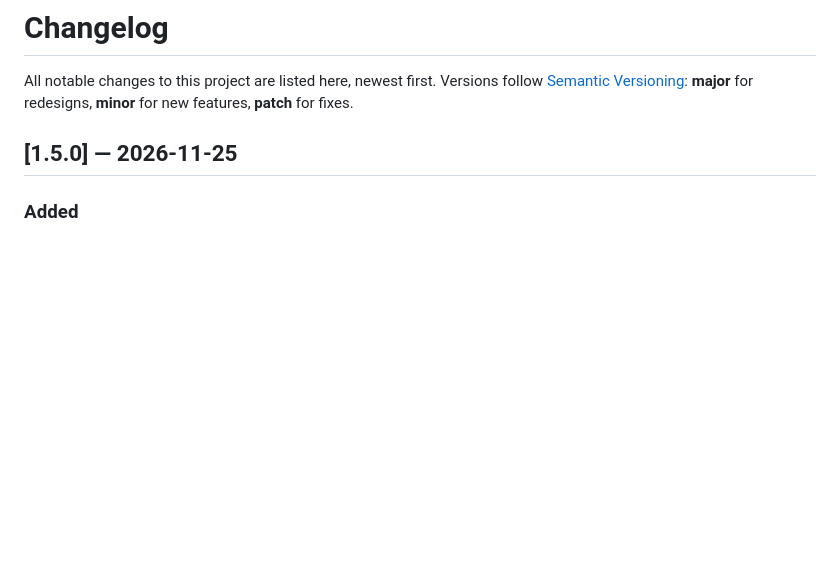
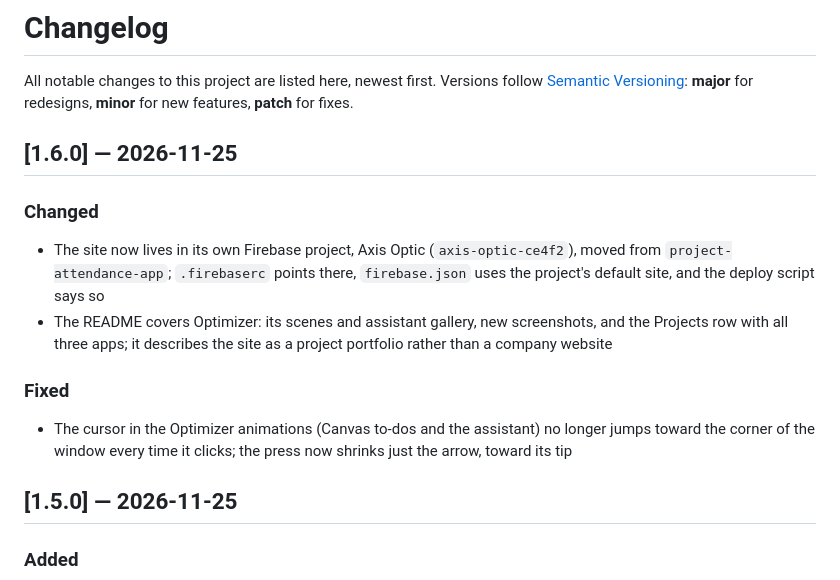
Before and after one commit to jdball5555/axis-optic, a Markdown page: CHANGELOG.md, the part around the change. Drawn GitHub-style; blank space fills up the shorter version.

```diff
--- a/CHANGELOG.md
+++ b/CHANGELOG.md
@@ -2,6 +2,15 @@
 
 All notable changes to this project are listed here, newest first.
 Versions follow [Semantic Versioning](https://semver.org): **major** for redesigns, **minor** for new features, **patch** for fixes.
+
+## [1.6.0] — 2026-11-25
+
+### Changed
+- The site now lives in its own Firebase project, Axis Optic (`axis-optic-ce4f2`), moved from `project-attendance-app`; `.firebaserc` points there, `firebase.json` uses the project's default site, and the deploy script says so
+- The README covers Optimizer: its scenes and assistant gallery, new screenshots, and the Projects row with all three apps; it describes the site as a project portfolio rather than a company website
+
+### Fixed
+- The cursor in the Optimizer animations (Canvas to-dos and the assistant) no longer jumps toward the corner of the window every time it clicks; the press now shrinks just the arrow, toward its tip
 
 ## [1.5.0] — 2026-11-25
 
```
Also changed, not shown: README.md (+17 -12 lines), docs/screenshots/optimizer-assistant.png (added), docs/screenshots/optimizer.png (added), docs/screenshots/products.png (deleted), docs/screenshots/projects.png (added), 5 other files.
